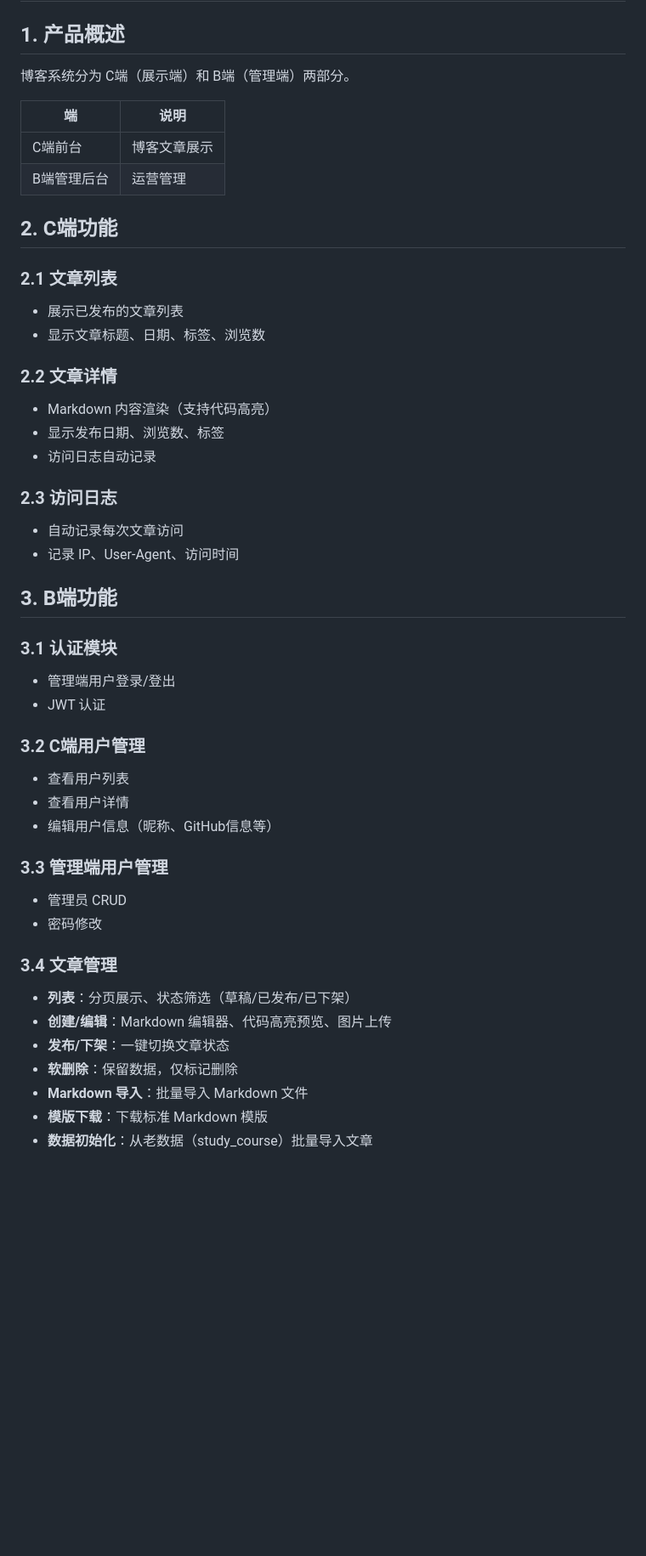
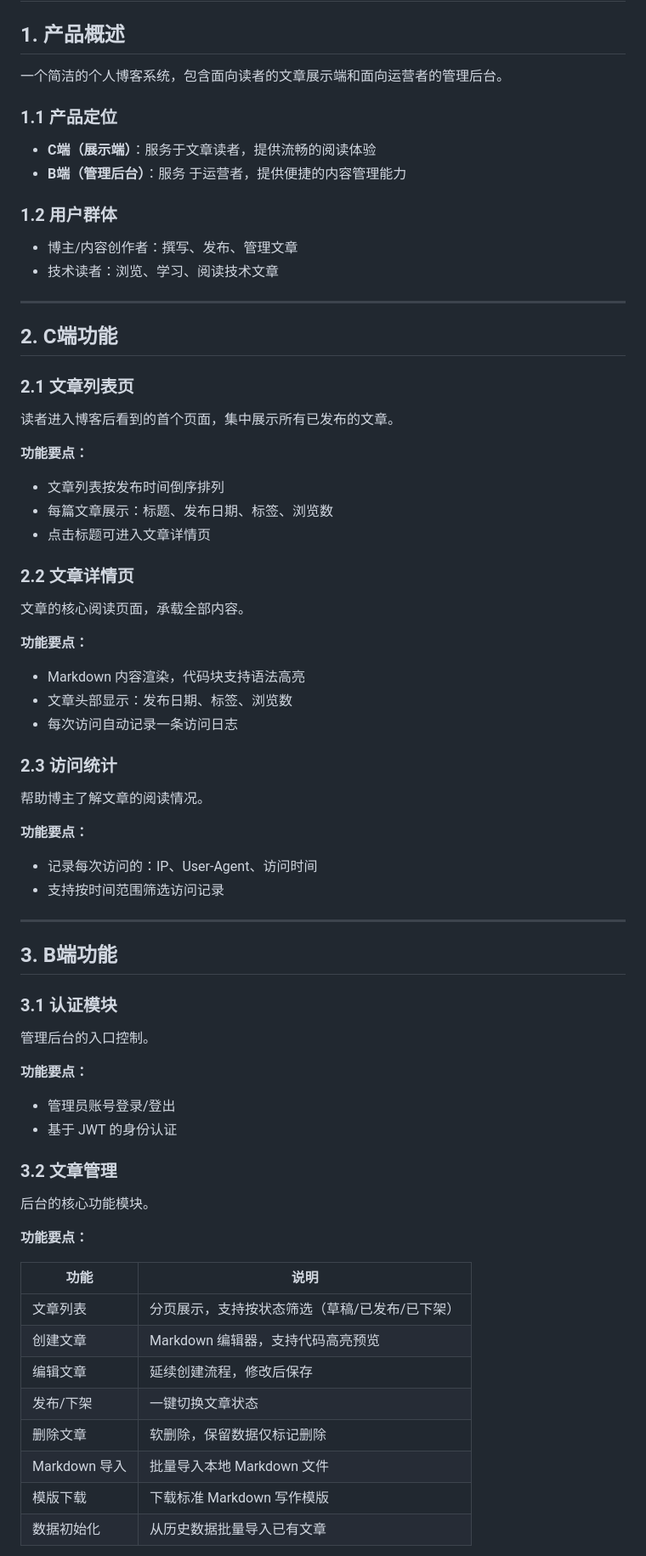
Before and after one commit to jumoshen/claude_blog, a Markdown page: docs/README.md, the part around one of its changes. Shown at 85% size. Rendered like a GitHub page; blank space fills up the shorter version.

```diff
--- a/docs/README.md
+++ b/docs/README.md
@@ -2,48 +2,74 @@
 
 ## 1. 产品概述
 
-博客系统分为 C端（展示端）和 B端（管理端）两部分。
+一个简洁的个人博客系统，包含面向读者的文章展示端和面向运营者的管理后台。
 
-| 端 | 说明 |
-|---|------|
-| C端前台 | 博客文章展示 |
-| B端管理后台 | 运营管理 |
+### 1.1 产品定位
+
+- **C端（展示端）**：服务于文章读者，提供流畅的阅读体验
+- **B端（管理后台）**：服务 于运营者，提供便捷的内容管理能力
+
+### 1.2 用户群体
+
+- 博主/内容创作者：撰写、发布、管理文章
+- 技术读者：浏览、学习、阅读技术文章
+
+---
 
 ## 2. C端功能
 
-### 2.1 文章列表
-- 展示已发布的文章列表
-- 显示文章标题、日期、标签、浏览数
+### 2.1 文章列表页
 
-### 2.2 文章详情
-- Markdown 内容渲染（支持代码高亮）
-- 显示发布日期、浏览数、标签
-- 访问日志自动记录
+读者进入博客后看到的首个页面，集中展示所有已发布的文章。
 
-### 2.3 访问日志
-- 自动记录每次文章访问
-- 记录 IP、User-Agent、访问时间
+**功能要点：**
+- 文章列表按发布时间倒序排列
+- 每篇文章展示：标题、发布日期、标签、浏览数
+- 点击标题可进入文章详情页
+
+### 2.2 文章详情页
+
+文章的核心阅读页面，承载全部内容。
+
+**功能要点：**
+- Markdown 内容渲染，代码块支持语法高亮
+- 文章头部显示：发布日期、标签、浏览数
+- 每次访问自动记录一条访问日志
+
+### 2.3 访问统计
+
+帮助博主了解文章的阅读情况。
+
+**功能要点：**
+- 记录每次访问的：IP、User-Agent、访问时间
+- 支持按时间范围筛选访问记录
+
+---
 
 ## 3. B端功能
 
 ### 3.1 认证模块
-- 管理端用户登录/登出
-- JWT 认证
 
-### 3.2 C端用户管理
-- 查看用户列表
-- 查看用户详情
-- 编辑用户信息（昵称、GitHub信息等）
+管理后台的入口控制。
 
-### 3.3 管理端用户管理
-- 管理员 CRUD
-- 密码修改
+**功能要点：**
+- 管理员账号登录/登出
+- 基于 JWT 的身份认证
 
-### 3.4 文章管理
-- **列表**：分页展示、状态筛选（草稿/已发布/已下架）
-- **创建/编辑**：Markdown 编辑器、代码高亮预览、图片上传
-- **发布/下架**：一键切换文章状态
-- **软删除**：保留数据，仅标记删除
-- **Markdown 导入**：批量导入 Markdown 文件
-- **模版下载**：下载标准 Markdown 模版
-- **数据初始化**：从老数据（study_course）批量导入文章
+### 3.2 文章管理
+
+后台的核心功能模块。
+
+**功能要点：**
+
+| 功能 | 说明 |
+|-----|------|
+| 文章列表 | 分页展示，支持按状态筛选（草稿/已发布/已下架） |
+| 创建文章 | Markdown 编辑器，支持代码高亮预览 |
+| 编辑文章 | 延续创建流程，修改后保存 |
+| 发布/下架 | 一键切换文章状态 |
+| 删除文章 | 软删除，保留数据仅标记删除 |
+| Markdown 导入 | 批量导入本地 Markdown 文件 |
+| 模版下载 | 下载标准 Markdown 写作模版 |
+| 数据初始化 | 从历史数据批量导入已有文章 |
+
```
Also changed, not shown: other parts of docs/README.md (+48 -63 lines).
